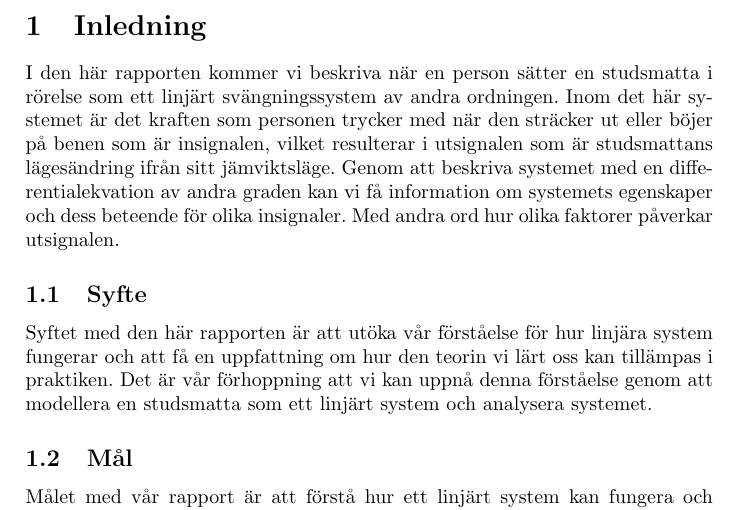
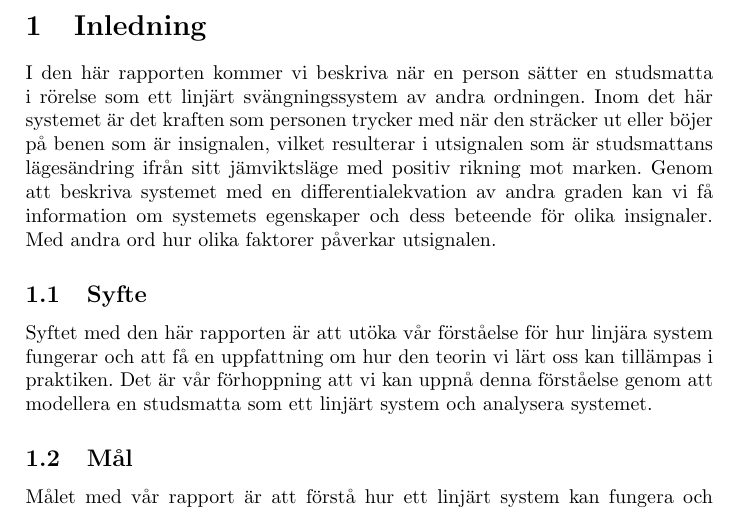
Before and after one commit to bangerius/Svangningssystem, a LaTeX document (Studsmatta.tex): part of page 3 of 22, cut so that both start at the same text. Compiled offline with pdfLaTeX.

Commit message:
Utsignal riktning

```diff
--- a/Studsmatta.tex
+++ b/Studsmatta.tex
@@ -36,7 +36,7 @@
 \pagenumbering{arabic}
 \setcounter{page}{3}
 
-I den här rapporten kommer vi beskriva när en person sätter en studsmatta i rörelse som ett linjärt svängningssystem av andra ordningen. Inom det här systemet är det kraften som personen trycker med när den sträcker ut eller böjer på benen som är insignalen, vilket resulterar i utsignalen som är studsmattans lägesändring ifrån sitt jämviktsläge. Genom att beskriva systemet med en differentialekvation av andra graden kan vi få information om systemets egenskaper och dess beteende för olika insignaler. Med andra ord hur olika faktorer påverkar utsignalen.
+I den här rapporten kommer vi beskriva när en person sätter en studsmatta i rörelse som ett linjärt svängningssystem av andra ordningen. Inom det här systemet är det kraften som personen trycker med när den sträcker ut eller böjer på benen som är insignalen, vilket resulterar i utsignalen som är studsmattans lägesändring ifrån sitt jämviktsläge med positiv rikning mot marken. Genom att beskriva systemet med en differentialekvation av andra graden kan vi få information om systemets egenskaper och dess beteende för olika insignaler. Med andra ord hur olika faktorer påverkar utsignalen.
 
 \subsection{Syfte}
 Syftet med den här rapporten är att utöka vår förståelse för hur linjära system fungerar och att få en uppfattning om hur den teorin vi lärt oss kan tillämpas i praktiken. Det är vår förhoppning att vi kan uppnå denna förståelse genom att modellera en studsmatta som ett linjärt system och analysera systemet.
```
